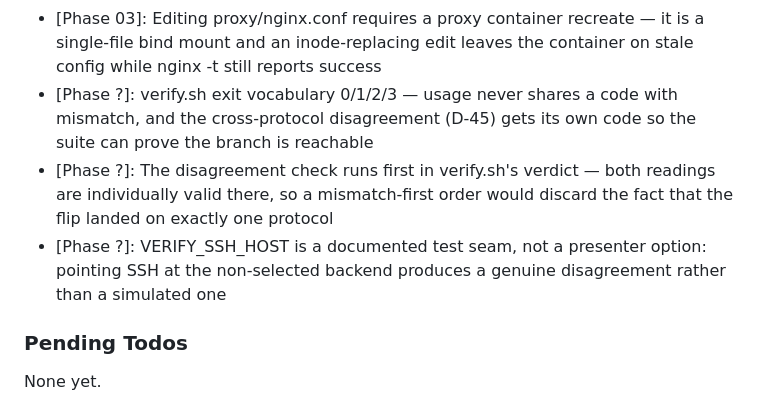
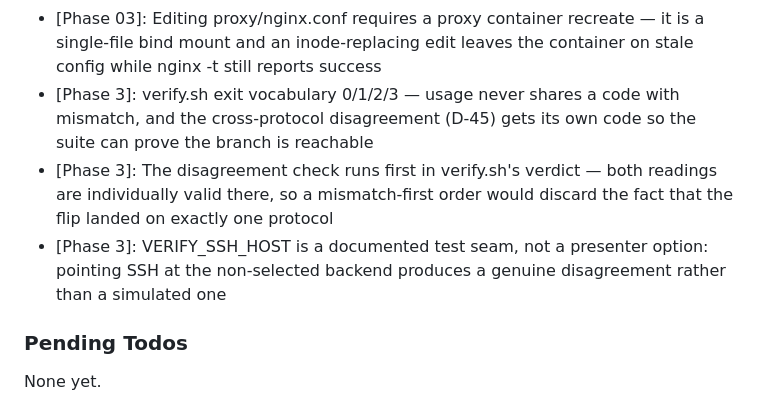
Before and after one commit to thegippygeek/nginx-redirect-demo, a Markdown page: .planning/STATE.md, the part around the change. Rendered like a GitHub page.

Commit message:
docs(03-03): attribute the plan's decisions to phase 3 in STATE

```diff
--- a/.planning/STATE.md
+++ b/.planning/STATE.md
@@ -103,9 +103,9 @@ Recent decisions affecting current work:
 - [Phase 03]: The stream log reuses the HTTP log's backend= field name so make logs-demo colours SSH lines free, with selector= on the same line and a config comment stating the provenance difference (proxy's own selector, not an observed identity)
 - [Phase 03]: worker_shutdown_timeout stays unset (D-40): an in-flight SSH session survives the reload on its original backend, measured live by the smoke suite rather than asserted in prose
 - [Phase 03]: Editing proxy/nginx.conf requires a proxy container recreate — it is a single-file bind mount and an inode-replacing edit leaves the container on stale config while nginx -t still reports success
-- [Phase ?]: verify.sh exit vocabulary 0/1/2/3 — usage never shares a code with mismatch, and the cross-protocol disagreement (D-45) gets its own code so the suite can prove the branch is reachable
-- [Phase ?]: The disagreement check runs first in verify.sh's verdict — both readings are individually valid there, so a mismatch-first order would discard the fact that the flip landed on exactly one protocol
-- [Phase ?]: VERIFY_SSH_HOST is a documented test seam, not a presenter option: pointing SSH at the non-selected backend produces a genuine disagreement rather than a simulated one
+- [Phase 3]: verify.sh exit vocabulary 0/1/2/3 — usage never shares a code with mismatch, and the cross-protocol disagreement (D-45) gets its own code so the suite can prove the branch is reachable
+- [Phase 3]: The disagreement check runs first in verify.sh's verdict — both readings are individually valid there, so a mismatch-first order would discard the fact that the flip landed on exactly one protocol
+- [Phase 3]: VERIFY_SSH_HOST is a documented test seam, not a presenter option: pointing SSH at the non-selected backend produces a genuine disagreement rather than a simulated one
 
 ### Pending Todos
 
```
